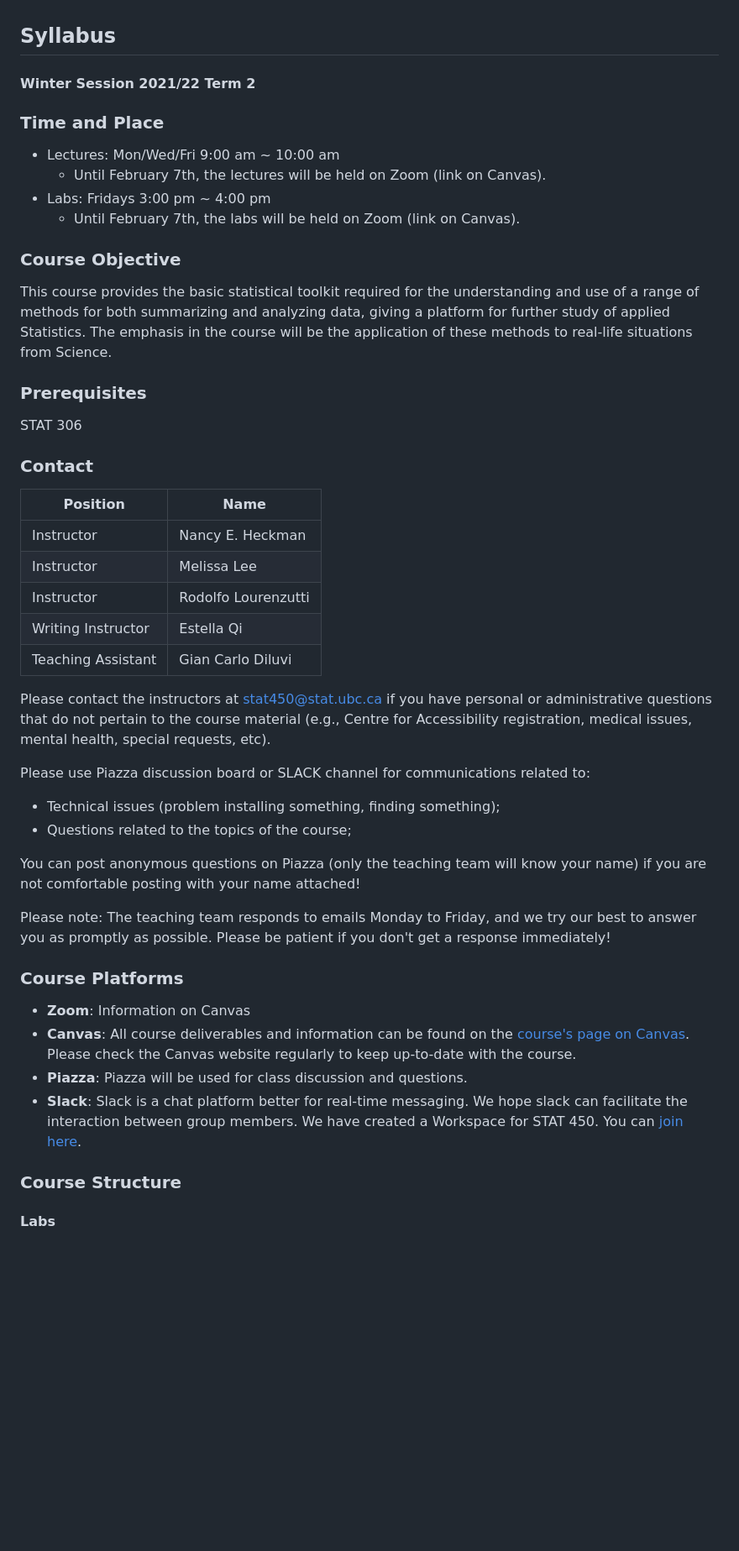
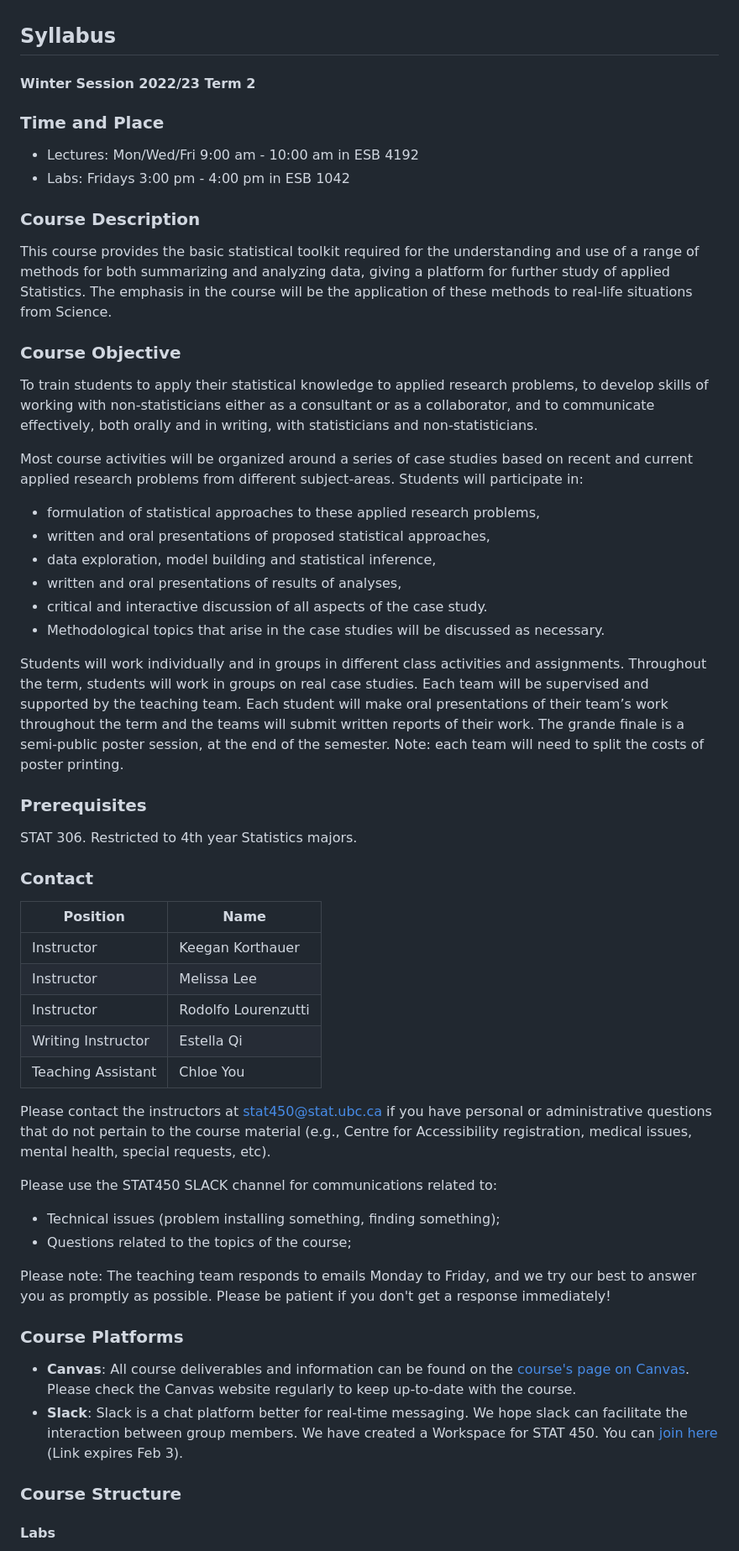
Before and after one commit to UBC-STAT/stat-450, a Markdown page: docs/syllabus-page.md, the part around one of its changes. Shown at 84% size. Drawn GitHub-style; blank space fills up the shorter version.

Commit message:
Update syllabus-page.md
Updating syllabus dates, links, assessment weights, removing covid policy info

```diff
--- a/docs/syllabus-page.md
+++ b/docs/syllabus-page.md
@@ -1,48 +1,56 @@
 ## Syllabus
-#### Winter Session 2021/22 Term 2
+#### Winter Session 2022/23 Term 2
 
 ### Time and Place
 
-- Lectures: Mon/Wed/Fri 9:00 am ~ 10:00 am
-  - Until February 7th, the lectures will be held on Zoom (link on Canvas).
-- Labs: Fridays 3:00 pm ~ 4:00 pm
-  - Until February 7th, the labs will be held on Zoom (link on Canvas).
+- Lectures: Mon/Wed/Fri 9:00 am - 10:00 am in ESB 4192
+- Labs: Fridays 3:00 pm - 4:00 pm in ESB 1042
+
+
+### Course Description
+This course provides the basic statistical toolkit required for the understanding and use of a range of methods for both summarizing and analyzing data, giving a platform for further study of applied Statistics. The emphasis in the course will be the application of these methods to real-life situations from Science.
 
 ### Course Objective
+To train students to apply their statistical knowledge to applied research problems, to develop skills of working with non-statisticians either as a consultant or as a collaborator, and to communicate effectively, both orally and in writing, with statisticians and non-statisticians.
 
-This course provides the basic statistical toolkit required for the understanding and use of a range of methods for both summarizing and analyzing data, giving a platform for further study of applied Statistics. The emphasis in the course will be the application of these methods to real-life situations from Science.
+Most course activities will be organized around a series of case studies based on recent and current applied research problems from different subject-areas. Students will participate in:
+
+- formulation of statistical approaches to these applied research problems,
+- written and oral presentations of proposed statistical approaches,
+- data exploration, model building and statistical inference,
+- written and oral presentations of results of analyses,
+- critical and interactive discussion of all aspects of the case study.
+- Methodological topics that arise in the case studies will be discussed as necessary.
+
+Students will work individually and in groups in different class activities and assignments. Throughout the term, students will work in groups on real case studies. Each team will be supervised and supported by the teaching team. Each student will make oral presentations of their team’s work throughout the term and the teams will submit written reports of their work.  The grande finale is a semi-public poster session, at the end of the semester.  Note:  each team will need to split the costs of poster printing.
 
 ### Prerequisites
 
-STAT 306
+STAT 306. Restricted to 4th year Statistics majors.
 
 ### Contact
 
 |      Position      |         Name        |
 |--------------------|---------------------|
-|     Instructor     |   Nancy E. Heckman  |
+|     Instructor     |   Keegan Korthauer  |
 |     Instructor     |     Melissa Lee     |
 |     Instructor     | Rodolfo Lourenzutti |
 | Writing Instructor |     Estella Qi      |
-| Teaching Assistant |  Gian Carlo Diluvi  |
+| Teaching Assistant |      Chloe You      |
 
 Please contact the instructors at stat450@stat.ubc.ca if you have personal or administrative questions that do not pertain to the course material (e.g., Centre for Accessibility registration, medical issues, mental health, special requests, etc).
 
-Please use Piazza discussion board or SLACK channel for communications related to:
+Please use the STAT450 SLACK channel for communications related to:
 
 - Technical issues (problem installing something, finding something);
 - Questions related to the topics of the course;
-
-You can post anonymous questions on Piazza (only the teaching team will know your name) if you are not comfortable posting with your name attached!
 
 Please note: The teaching team responds to emails Monday to Friday, and we try our best to answer you as promptly as possible. Please be patient if you don't get a response immediately!
 
 ### Course Platforms
 
-- **Zoom**: Information on Canvas
-- **Canvas**: All course deliverables and information can be found on the [course's page on Canvas](https://canvas.ubc.ca/courses/86276). Please check the Canvas website regularly to keep up-to-date with the course.
-- **Piazza**: Piazza will be used for class discussion and questions.
-- **Slack**: Slack is a chat platform better for real-time messaging. We hope slack can facilitate the interaction between group members. We have created a Workspace for STAT 450. You can [join here](https://join.slack.com/t/stat-450/shared_invite/zt-117sc4fqd-tfT53n8kvfxM4f~~N847TQ).
+- **Canvas**: All course deliverables and information can be found on the [course's page on Canvas](https://canvas.ubc.ca/courses/110122). Please check the Canvas website regularly to keep up-to-date with the course.
+- **Slack**: Slack is a chat platform better for real-time messaging. We hope slack can facilitate the interaction between group members. We have created a Workspace for STAT 450. You can [join here](https://join.slack.com/t/stat-450/shared_invite/zt-1mvn70my8-4mTDnkLcVvI5yvfRgYPgjA) (Link expires Feb 3).
 
 ### Course Structure
 
```
Also changed, not shown: other parts of docs/syllabus-page.md (+16 -40 lines).
